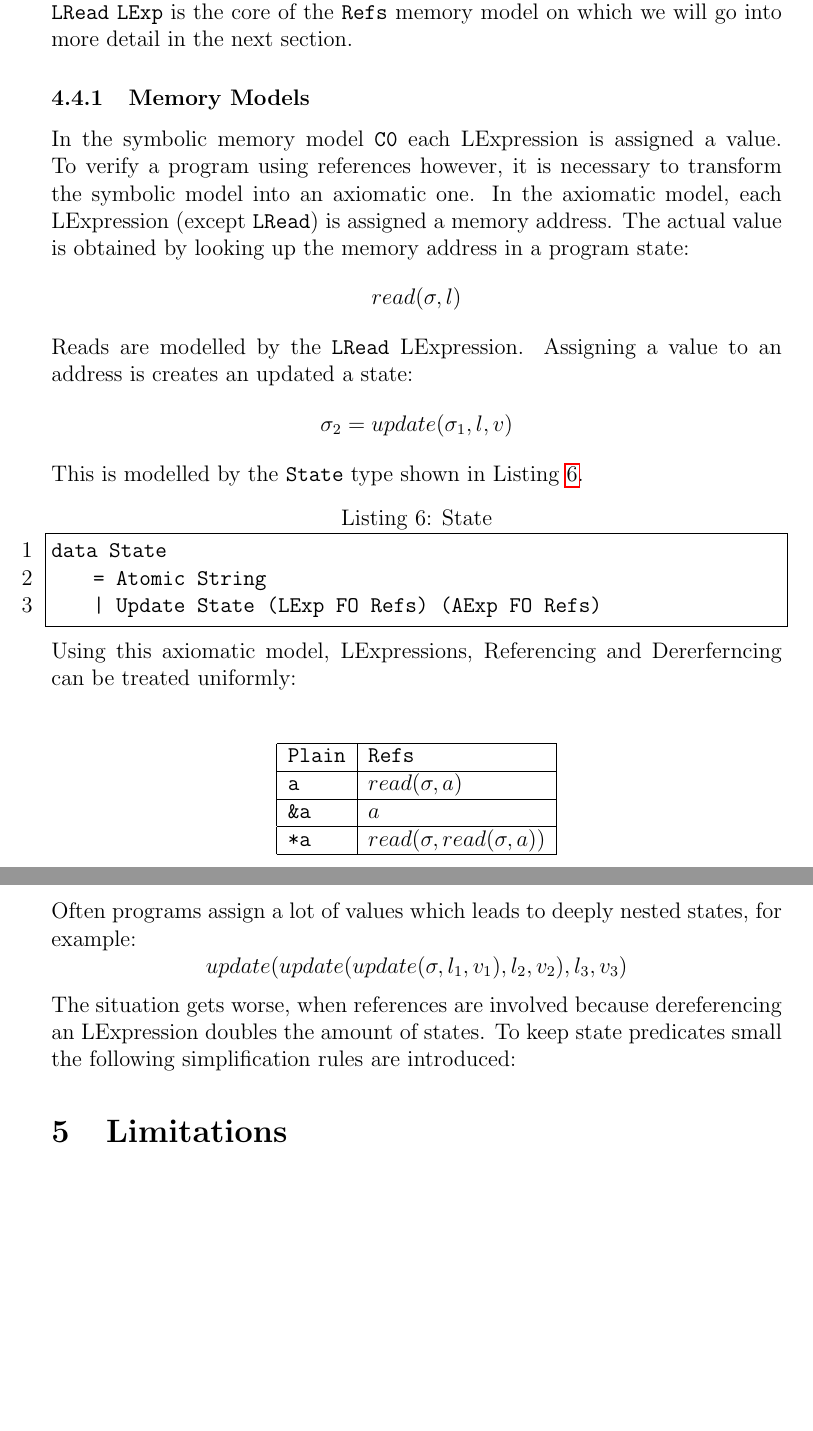
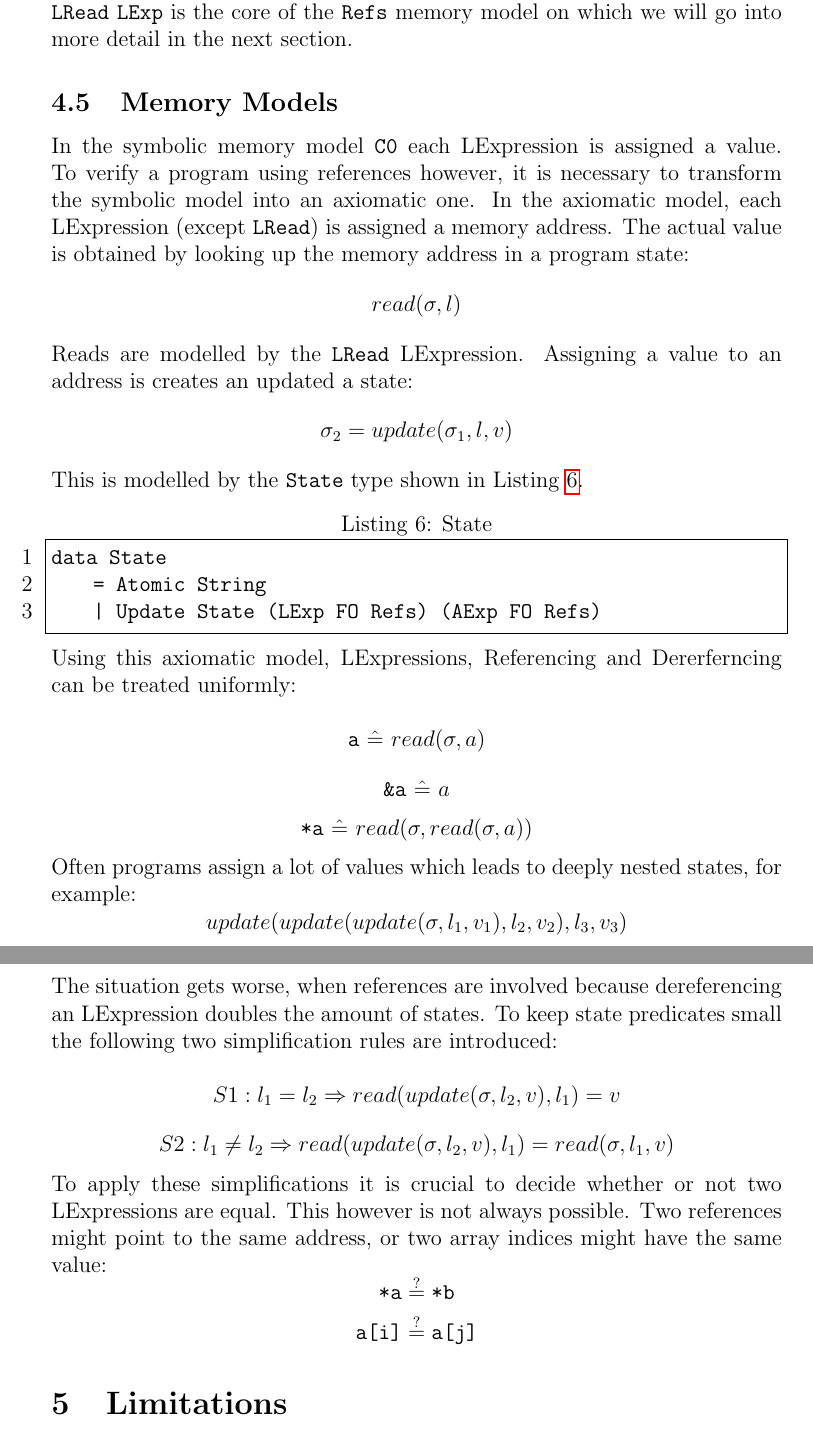
Before and after one commit to nmaehlmann/verify-c, a LaTeX document (doc/doc.tex): two parts of pages 7 and 8 of 8, joined at a grey line, cut so that both start at the same text, the shorter picture padded with empty space. Compiled offline with pdfLaTeX.

Commit message:
simplification

```diff
--- a/doc/doc.tex
+++ b/doc/doc.tex
@@ -240,7 +240,7 @@ Similar to the address operator, the dereferencing operator (\texttt{*}) is only
 The \texttt{LRead} \texttt{LExp} is the core of the \texttt{Refs} memory model on which we will go into more detail in the next section.
 
 
-\subsubsection{Memory Models}
+\subsection{Memory Models}
 In the symbolic memory model \texttt{C0} each LExpression is assigned a value.
 To verify a program using references however, it is necessary to transform the symbolic model into an axiomatic one.
 In the axiomatic model, each LExpression (except \texttt{LRead}) is assigned a memory address.
@@ -260,23 +260,23 @@ data State
 
 Using this axiomatic model, LExpressions, Referencing and Dererferncing can be treated uniformly:
 
-\begin{center}
-    \begin{table}[H]
-        \centering
-        \begin{tabular}{|l|l|}
-            \hline
-            \textbf{\texttt{Plain}}  & \textbf{\texttt{Refs}} \\ \hline
-            \texttt{a}               & $read(\sigma, a)$                                        \\ \hline
-            \texttt{\&a}             & $a$                                        \\ \hline
-            \texttt{*a}              & $read(\sigma, read(\sigma, a))$                                        \\ \hline
-        \end{tabular}
-    \end{table}
-\end{center}
+\[ \texttt{a}\ \hat{=}\ read(\sigma, a) \]
+\[ \texttt{\&a}\ \hat{=}\ a \]
+\[ \texttt{*a}\ \hat{=}\ read(\sigma, read(\sigma, a))\]
 
 Often programs assign a lot of values which leads to deeply nested states, for example:
 \[ update(update(update(\sigma, l_1, v_1), l_2, v_2), l_3, v_3) \]
-The situation gets worse, when references are involved because dereferencing an LExpression doubles the amount of states. To keep state predicates small the following simplification rules are introduced:
+The situation gets worse, when references are involved because dereferencing an LExpression doubles the amount of states.
+To keep state predicates small the following two simplification rules are introduced:
 
+\[ S1: l_1 = l_2 \Rightarrow read(update(\sigma, l_2 , v), l_1) = v \]
+\[ S2: l_1 \neq l_2 \Rightarrow read(update(\sigma, l_2 , v), l_1) = read(\sigma, l_1 , v) \]
+
+To apply these simplifications it is crucial to decide whether or not two LExpressions are equal.
+This however is not always possible.
+Two references might point to the same address, or two array indices might have the same value:
+\[ \texttt{*a} \stackrel{?}{=} \texttt{*b} \]
+\[ \texttt{a[i]} \stackrel{?}{=} \texttt{a[j]} \]
 
 
 
```
Also changed, not shown: doc/doc.pdf, 1 other file.
